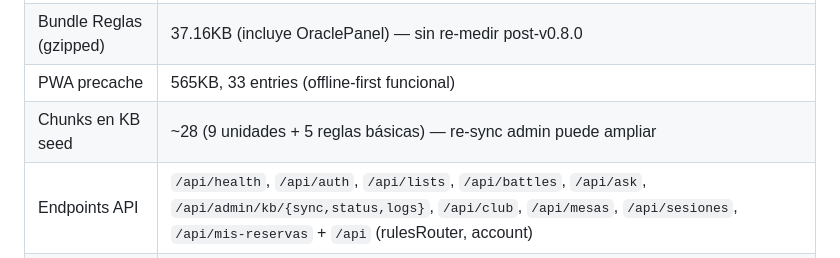
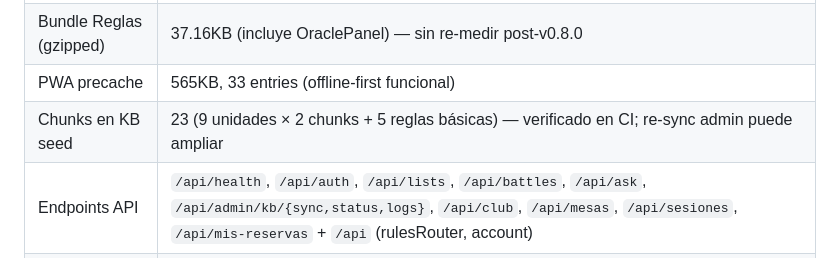
Before and after one commit to JuanoLemos/Dobleuno, a Markdown page: docs/ROADMAP.md, the part around the change. Drawn GitHub-style.

Commit message:
docs(roadmap): el seed son 23 chunks, no ~28
El número venía estimado. La salida del step Seed KB en CI lo confirma:
9 unidades × 2 chunks (stats + armas/reglas) + 5 reglas básicas = 23.

Co-Authored-By: Claude Opus 5 <noreply@anthropic.com>

```diff
--- a/docs/ROADMAP.md
+++ b/docs/ROADMAP.md
@@ -53,7 +53,7 @@ estaba en el árbol sin commitear (Home cream editorial y SPA fallback del serve
 | Bundle BattleEdit (gzipped) | 3.72KB |
 | Bundle Reglas (gzipped) | 37.16KB (incluye OraclePanel) — sin re-medir post-v0.8.0 |
 | PWA precache | 565KB, 33 entries (offline-first funcional) |
-| Chunks en KB seed | ~28 (9 unidades + 5 reglas básicas) — re-sync admin puede ampliar |
+| Chunks en KB seed | 23 (9 unidades × 2 chunks + 5 reglas básicas) — verificado en CI; re-sync admin puede ampliar |
 | Endpoints API | `/api/health`, `/api/auth`, `/api/lists`, `/api/battles`, `/api/ask`, `/api/admin/kb/{sync,status,logs}`, `/api/club`, `/api/mesas`, `/api/sesiones`, `/api/mis-reservas` + `/api` (rulesRouter, account) |
 | DB tables | `user`, `session`, `account`, `verification`, `lists`, `battles`, `units`, `special_rules`, `magic_items`, `scenarios`, `ingest_log`, `kb_chunks` (+ columna `users.is_admin` en v0.8.0, + `club_info` en v0.9.0, + `mesas`, `sesiones`, `reservas` en v1.0.0) |
 | Mirror KB | Volumen `dobleuno-kbdata` (persiste entre reinicios), job queue in-memory |
```
